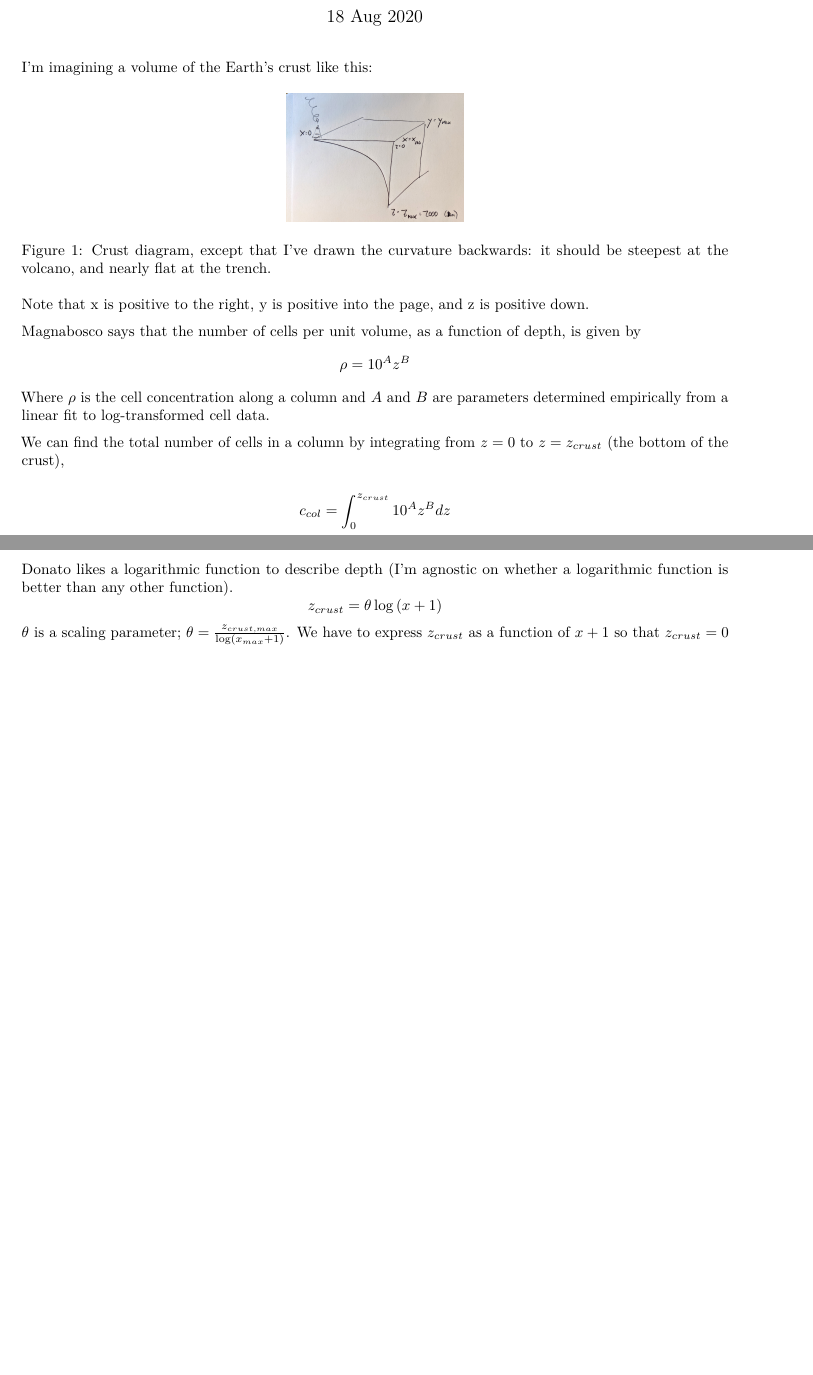
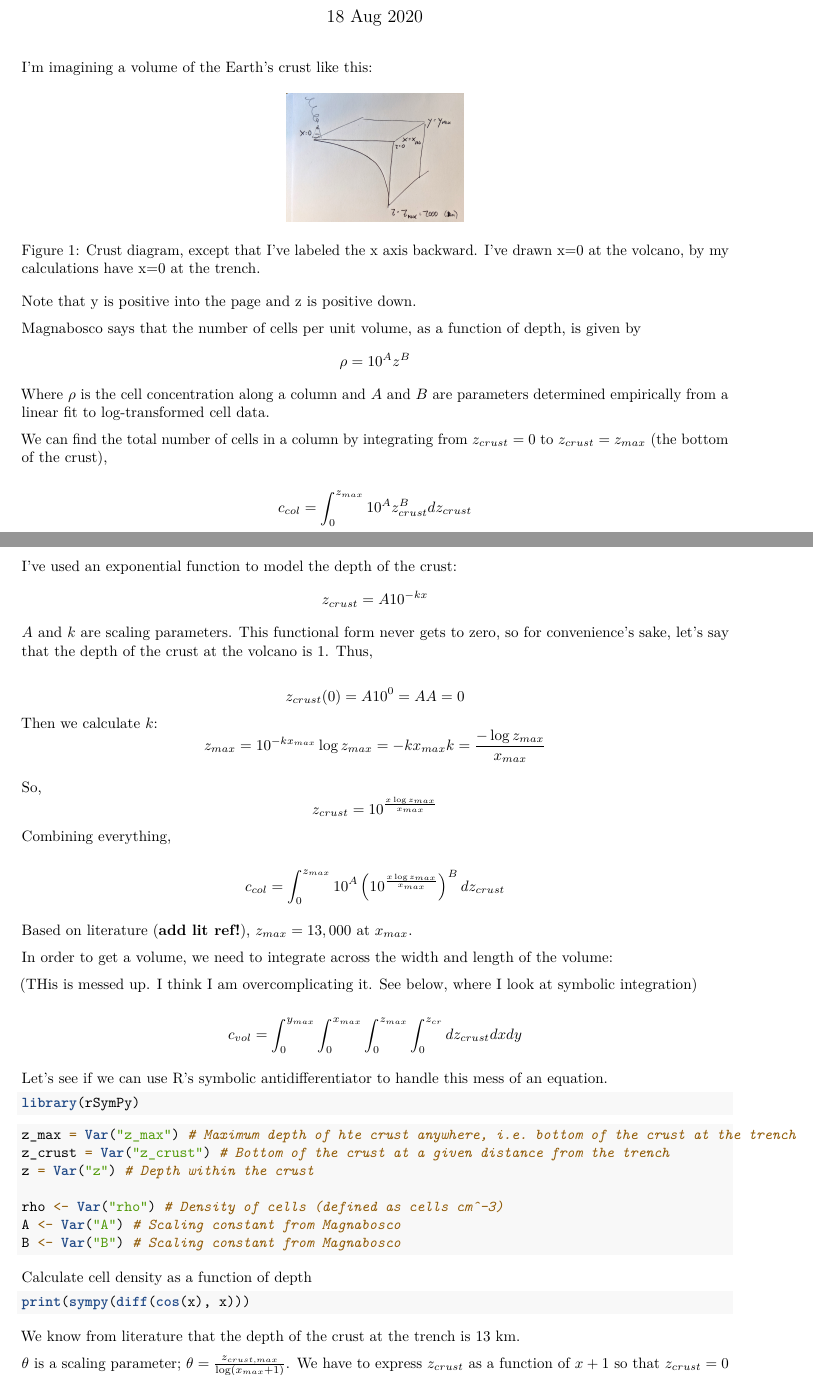
Before and after one commit to adsteen/cell_depth_integration, an R Markdown document (cell_ct.Rmd): two parts of pages 1 and 2 of 3 before the commit and two parts of pages 1 and 2 of 4 after it, joined at a grey line, cut so that both start at the same text, the shorter picture padded with empty space. Rendered offline with R 4.5, knitr and Pandoc, then LaTeX, with nearby package versions; the code chunks are not run, so their results and figures are left out.

Commit message:
changes before abandonment

````diff
--- a/cell_ct.Rmd
+++ b/cell_ct.Rmd
@@ -13,9 +13,9 @@ theme_set(theme_bw())
 
 I'm imagining a volume of the Earth's crust like this:
 
-![Crust diagram, except that I've drawn the curvature backwards: it should be steepest at the volcano, and nearly flat at the trench.](schema.jpg){width=25%}
+![Crust diagram, except that I've labeled the x axis backward. I've drawn x=0 at the volcano, by my calculations have x=0 at the trench.](schema.jpg){width=25%}
 
-Note that x is positive to the right, y is positive into the page, and z is positive down.
+Note that y is positive into the page and z is positive down.
 
 Magnabosco says that the number of cells per unit volume, as a function of depth, is given by
 $$
@@ -23,10 +23,10 @@ $$
 $$
 Where $\rho$ is the cell concentration along a column and $A$ and $B$ are parameters determined empirically from a linear fit to log-transformed cell data.
 
-We can find the total number of cells in a column by integrating from $z=0$ to $z=z_{crust}$ (the bottom of the crust),
+We can find the total number of cells in a column by integrating from $z_{crust}=0$ to $z_{crust}=z_{max}$ (the bottom of the crust),
 
 $$
-c_{col} = \int_0^{z_{crust}} 10^Az^B dz
+c_{col} = \int_0^{z_{max}} 10^Az_{crust}^B dz_{crust}
 $$
 where $c_{col}$ is the number of cells per unit area in a column. (Magnabosco et al used $\textrm{cells cm}^{-3}$ so this would be the number of cells in a 1 $\textrm{cm}^2$ column of crust.)
 
@@ -45,10 +45,75 @@ c_{col}(z_{crust}) &= \int_0^{z_{crust}} 10^Az^B dz \\
 $$
 OK, cool. Now we need to plug in the expression for $z_{max}$ as a function of distance from the volcanoes.
 
-Donato likes a logarithmic function to describe depth (I'm agnostic on whether a logarithmic function is better than any other function).
+I've used an exponential function to model the depth of the crust:
 $$
-z_{crust} = \theta \log{(x+1)}
+z_{crust} = A10^{-kx}
 $$
+$A$ and $k$ are scaling parameters. This functional form never gets to zero, so for convenience's sake, let's say that the depth of the crust at the volcano is 1. Thus,
+
+$$
+z_{crust}(0) = A10^{0} = A \\
+A = 0
+$$
+Then we calculate $k$:
+$$
+z_{max} = 10^{-kx_{max}} \\
+\log z_{max} = -kx_{max} \\
+k = \frac{-\log z_{max}}{x_{max}}
+$$
+
+So,
+$$
+z_{crust} = 10^{\frac{x\log z_{max}}{x_{max}}}
+$$
+Combining everything,
+
+$$
+c_{col} = \int_0^{z_{max}} 10^A\left(10^\frac{x \log z_{max}}{x_{max}} \right)^B dz_{crust}
+$$
+
+Based on literature (**add lit ref!**), $z_{max} = 13,000$ at $x_{max}$.
+
+In order to get a volume, we need to integrate across the width and length of the volume:
+
+(THis is messed up. I think I am overcomplicating it. See below, where I look at symbolic integration)
+
+$$
+c_{vol} = \int_0^{y_{max}} \int_0^{x_{max}} \int_0^{z_{max}} \int_0^{z_{cr}} dz_{crust} dx dy
+$$
+
+
+
+Let's see if we can use R's symbolic antidifferentiator to handle this mess of an equation.
+
+```{r messages=FALSE}
+library(rSymPy)
+```
+```{r}
+z_max = Var("z_max") # Maximum depth of hte crust anywhere, i.e. bottom of the crust at the trench
+z_crust = Var("z_crust") # Bottom of the crust at a given distance from the trench
+z = Var("z") # Depth within the crust
+
+rho <- Var("rho") # Density of cells (defined as cells cm^-3)
+A <- Var("A") # Scaling constant from Magnabosco
+B <- Var("B") # Scaling constant from Magnabosco
+
+```
+Calculate cell density as a function of depth
+```{r}
+print(sympy(diff(cos(x), x)))
+```
+
+
+
+
+
+
+
+We know from literature that the depth of the crust at the trench is 13 km.
+
+
+
 $\theta$ is a scaling parameter; $\theta = \frac{z_{crust,max}}{\log(x_{max} + 1)}$. We have to express $z_{crust}$ as a function of $x+1$ so that $z_{crust} = 0$ when $x=0$.
 
 Note that this gives the following profile (assuming 100 km from volcano to the limit of integration):
````
Also changed, not shown: cell_ct.Rmd (6 more changed lines).
